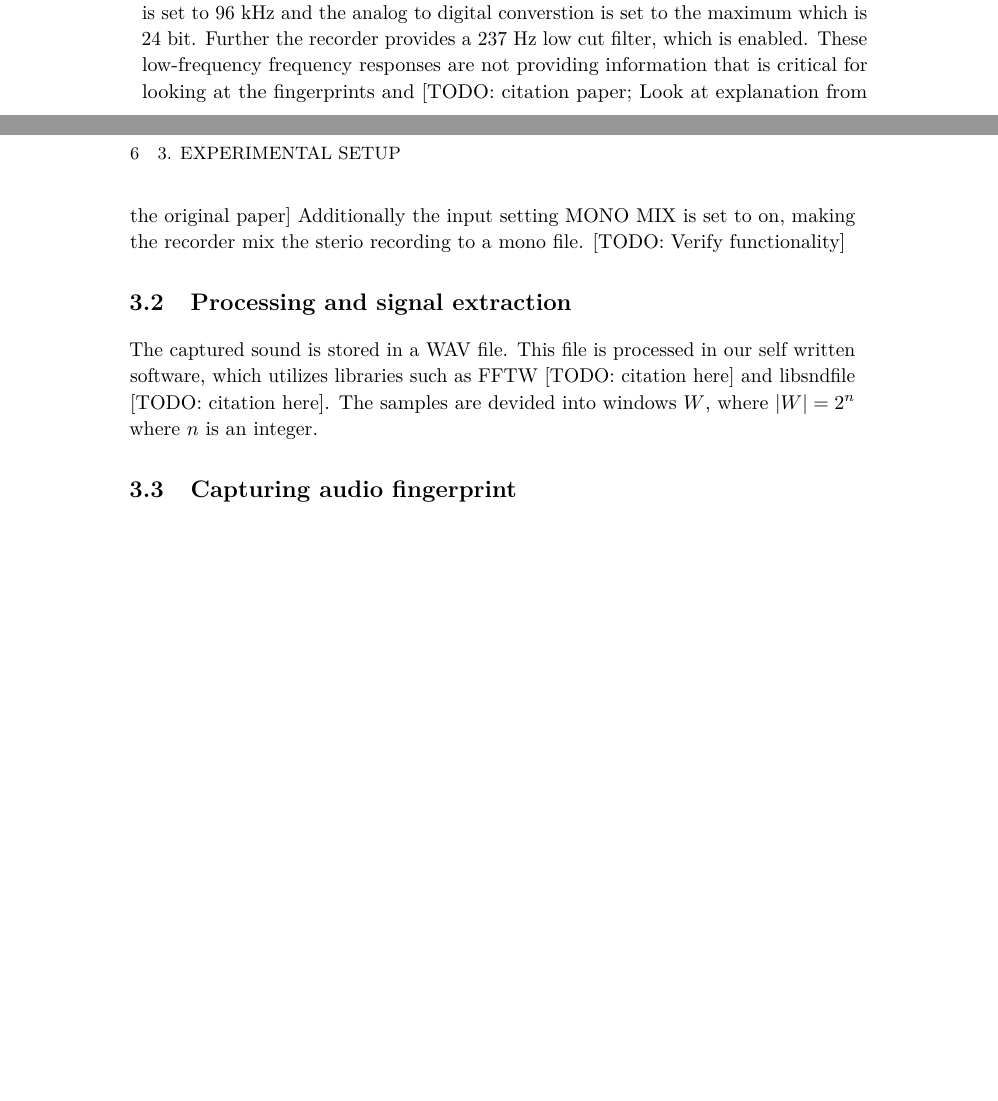
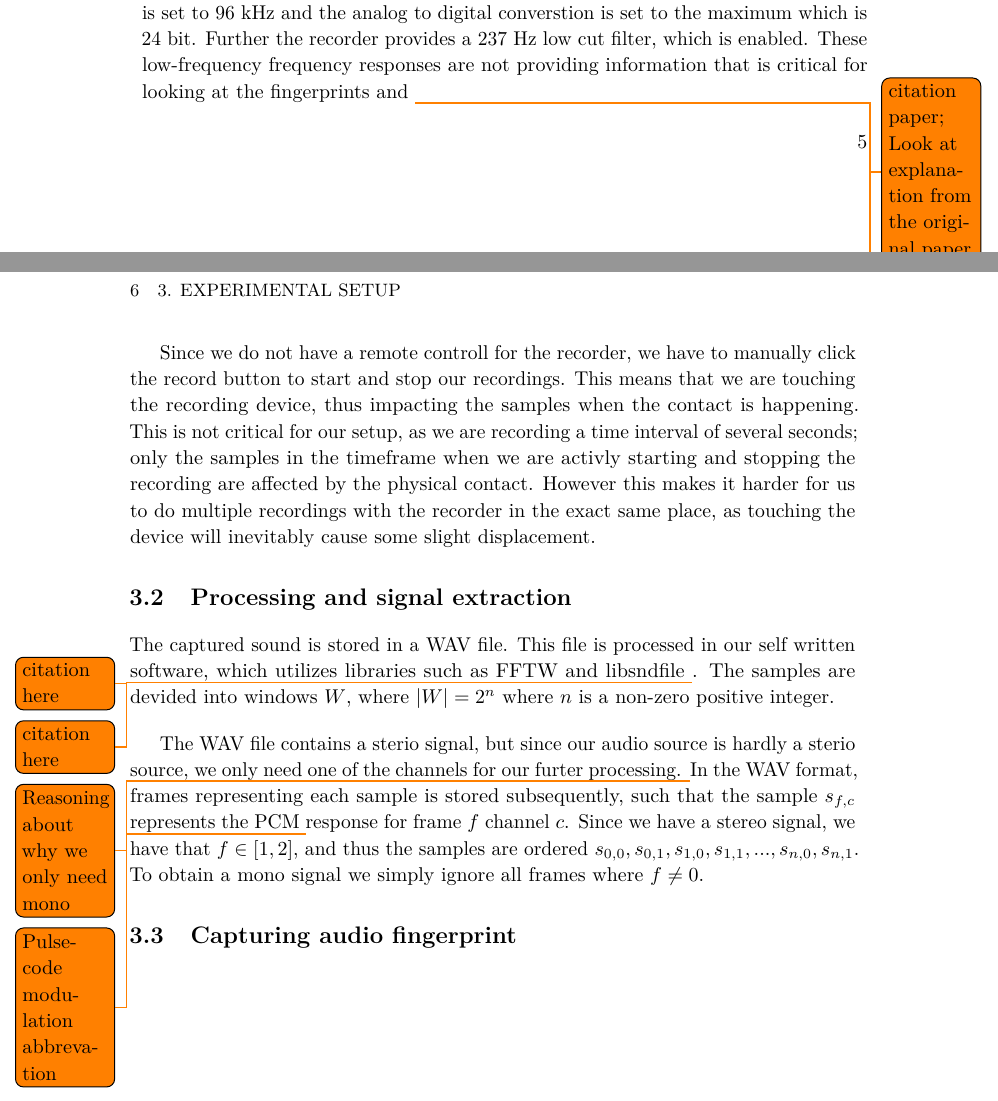
Before and after one commit to martme/semesterproject-report, a LaTeX thesis (report/main.tex, which reads report/chapter3.tex): two parts of pages 19 and 20 of 31, joined at a grey line, cut so that both start at the same text, the shorter picture padded with empty space. Compiled offline with pdfLaTeX.

Commit message:
ch3: additions; add todonotes package

```diff
--- a/report/chapter3.tex
+++ b/report/chapter3.tex
@@ -24,14 +24,18 @@ In original research, it is claimed that there is information for fingerprinting
 The Zoom H4n Handy Recorder is set to Sterio Mode.
 Further, the sampling frequency is set to 96 kHz and the analog to digital converstion is set to the maximum which is 24 bit.
 Further the recorder provides a 237 Hz low cut filter, which is enabled.
-These low-frequency frequency responses are not providing information that is critical for looking at the fingerprints and [TODO: citation paper; Look at explanation from the original paper]
-Additionally the input setting MONO MIX is set to on, making the recorder mix the sterio recording to a mono file. [TODO: Verify functionality]
+These low-frequency frequency responses are not providing information that is critical for looking at the fingerprints and \todo{citation paper; Look at explanation from the original paper} \todo{Low cut filter not working??? Cannot be observed in plots ...}
 
+Since we do not have a remote controll for the recorder, we have to manually click the record button to start and stop our recordings. This means that we are touching the recording device, thus impacting the samples when the contact is happening. This is not critical for our setup, as we are recording a time interval of several seconds; only the samples in the timeframe when we are activly starting and stopping the recording are affected by the physical contact. However this makes it harder for us to do multiple recordings with the recorder in the exact same place, as touching the device will inevitably cause some slight displacement.
 
 \section{Processing and signal extraction}\label{sec:processing_signal_extraction}
 
 The captured sound is stored in a WAV file.
-This file is processed in our self written software, which utilizes libraries such as FFTW [TODO: citation here] and libsndfile [TODO: citation here].
-The samples are devided into windows \( W \), where \( \lvert W \rvert = 2^{n} \) where \( n \) is an integer.
+This file is processed in our self written software, which utilizes libraries such as FFTW \todo{citation here} and libsndfile \todo{citation here}.
+The samples are devided into windows \( W \), where \( \lvert W \rvert = 2^{n} \) where \( n \) is a non-zero positive integer.
+
+The WAV file contains a sterio signal, but since our audio source is hardly a sterio source, we only need one of the channels for our furter processing. \todo{Reasoning about why we only need mono} In the WAV format, frames representing each sample is stored subsequently, such that the sample \( s_{f,c} \) represents the PCM \todo{Pulse-code modulation abbrevation} response for frame \( f \) channel \( c \). Since we have a stereo signal, we have that \( f \in \left [ 1, 2 \right ]  \), and thus the samples are ordered  \( s_{0,0}, s_{0,1}, s_{1,0}, s_{1,1}, ... , s_{n,0}, s_{n,1} \). To obtain a mono signal we simply ignore all frames where \( f \neq 0 \).
+
+
 
 \section{Capturing audio fingerprint}\label{sec:capturing_audio_fingerprint}
--- a/report/main.tex
+++ b/report/main.tex
@@ -3,6 +3,7 @@
 % this package is just to generate text for demo-purposes
 \usepackage{blindtext}
 \usepackage{mathtools} % math packages
+\usepackage{todonotes}
 
 
 \title{Side-channel attacks on cryptographic implementations} % The title of your assignement; NB use \newlinetitle to start a newline
```
Also changed, not shown: 1 other file.
